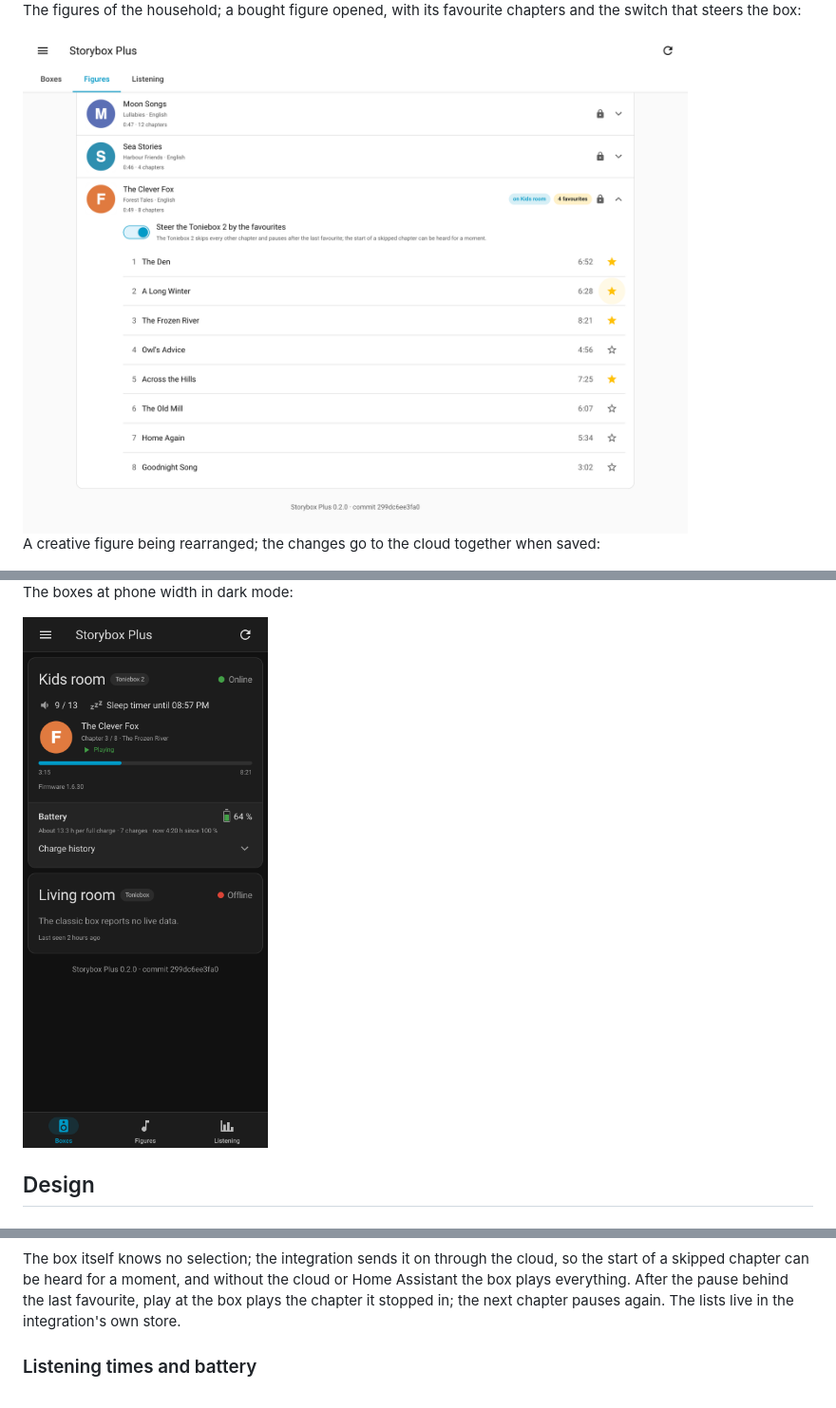
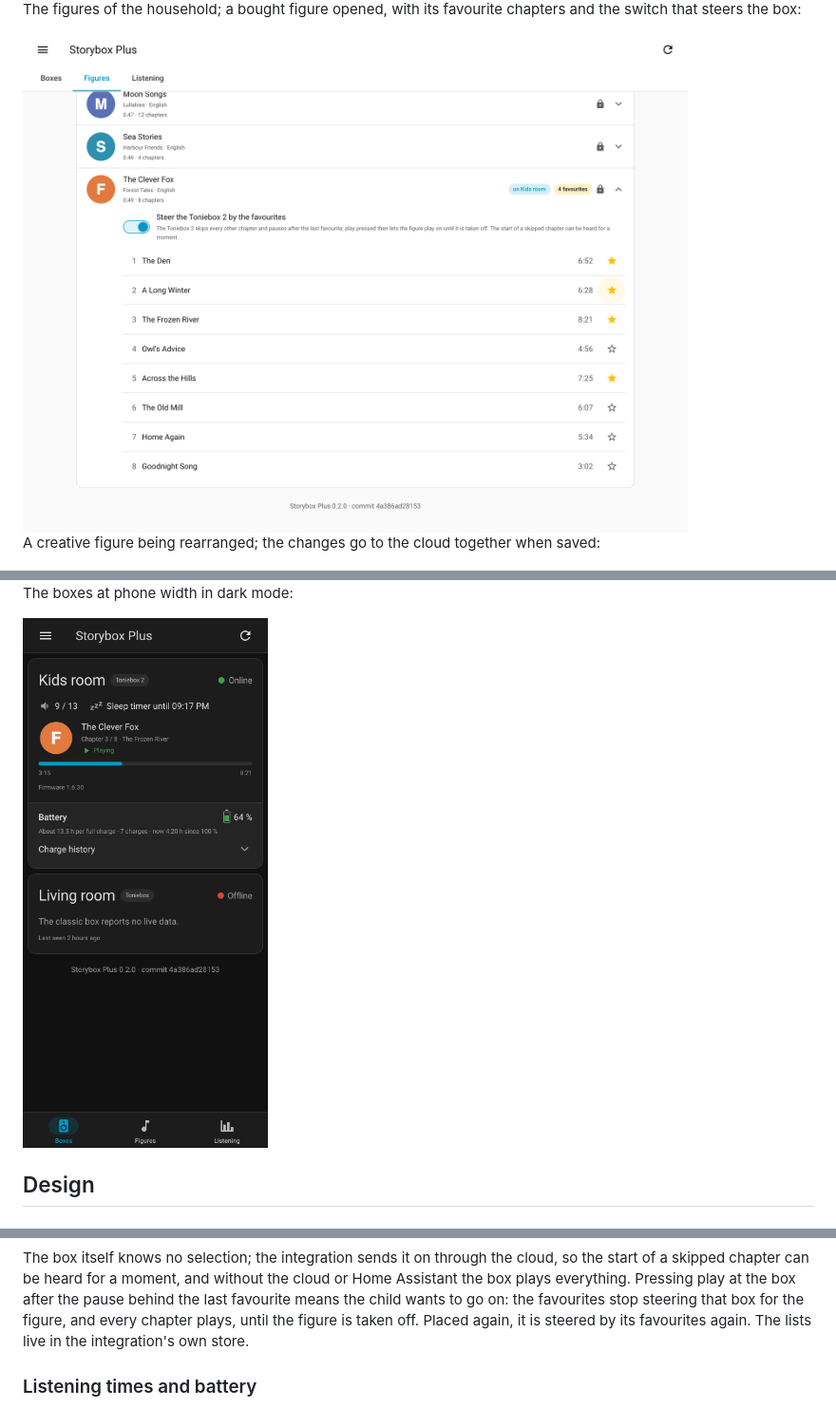
Before and after one commit to n-schilling/ha-storybox-plus, a Markdown page: README.md, 3 parts joined by grey strips. Shown at 95% size. Rendered like a GitHub page; pictures changed too: docs/screenshots/boxes-phone-dark.png, docs/screenshots/figures.png.

````diff
--- a/README.md
+++ b/README.md
@@ -124,6 +126,6 @@ stateDiagram-v2
 ```
 
-The box itself knows no selection; the integration sends it on through the cloud, so the start of a skipped chapter can be heard for a moment, and without the cloud or Home Assistant the box plays everything. After the pause behind the last favourite, play at the box plays the chapter it stopped in; the next chapter pauses again. The lists live in the integration's own store.
+The box itself knows no selection; the integration sends it on through the cloud, so the start of a skipped chapter can be heard for a moment, and without the cloud or Home Assistant the box plays everything. Pressing play at the box after the pause behind the last favourite means the child wants to go on: the favourites stop steering that box for the figure, and every chapter plays, until the figure is taken off. Placed again, it is steered by its favourites again. The lists live in the integration's own store.
 
 ### Listening times and battery
 
````
Also changed, not shown: other parts of README.md (+3 -1 lines), CHANGELOG.md (+1 -0 lines), docs/screenshots/boxes.png, docs/screenshots/listening.png, 3 other files.
